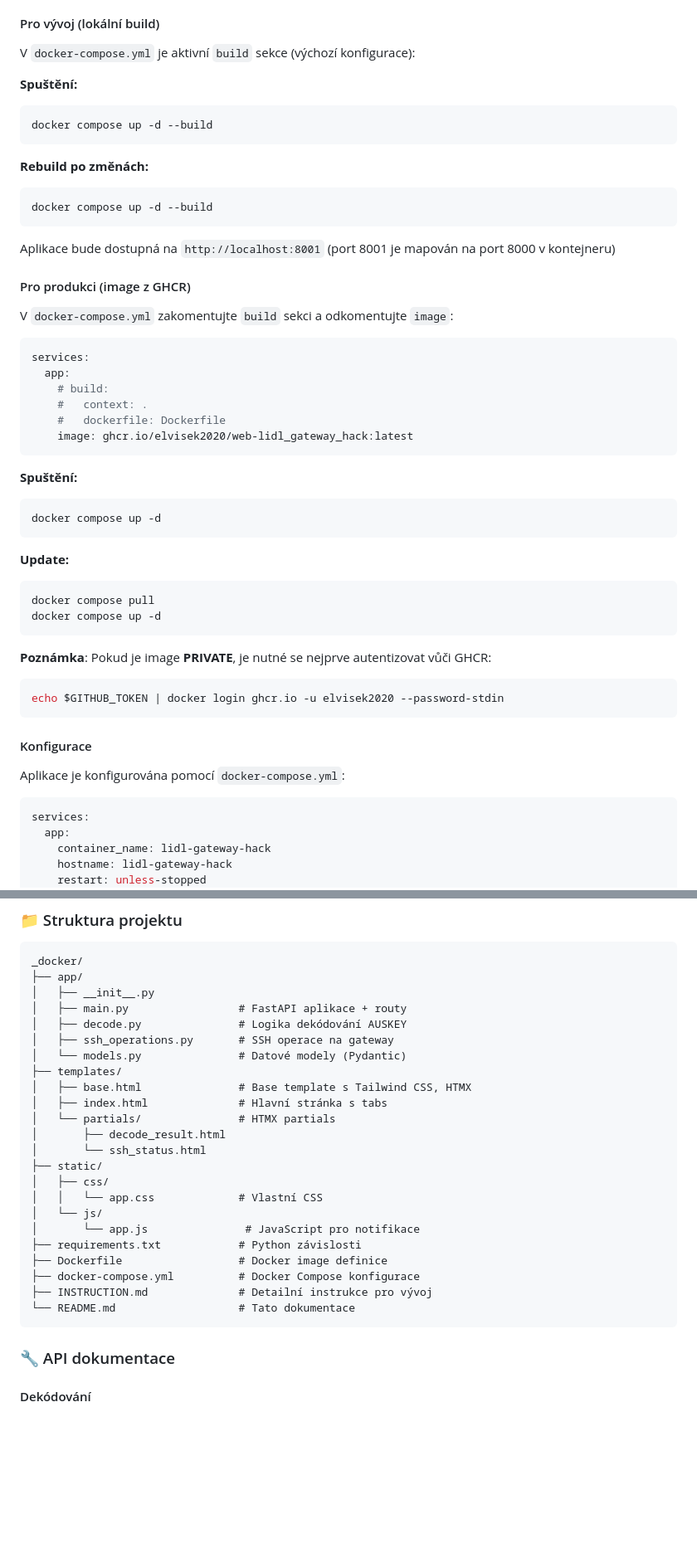
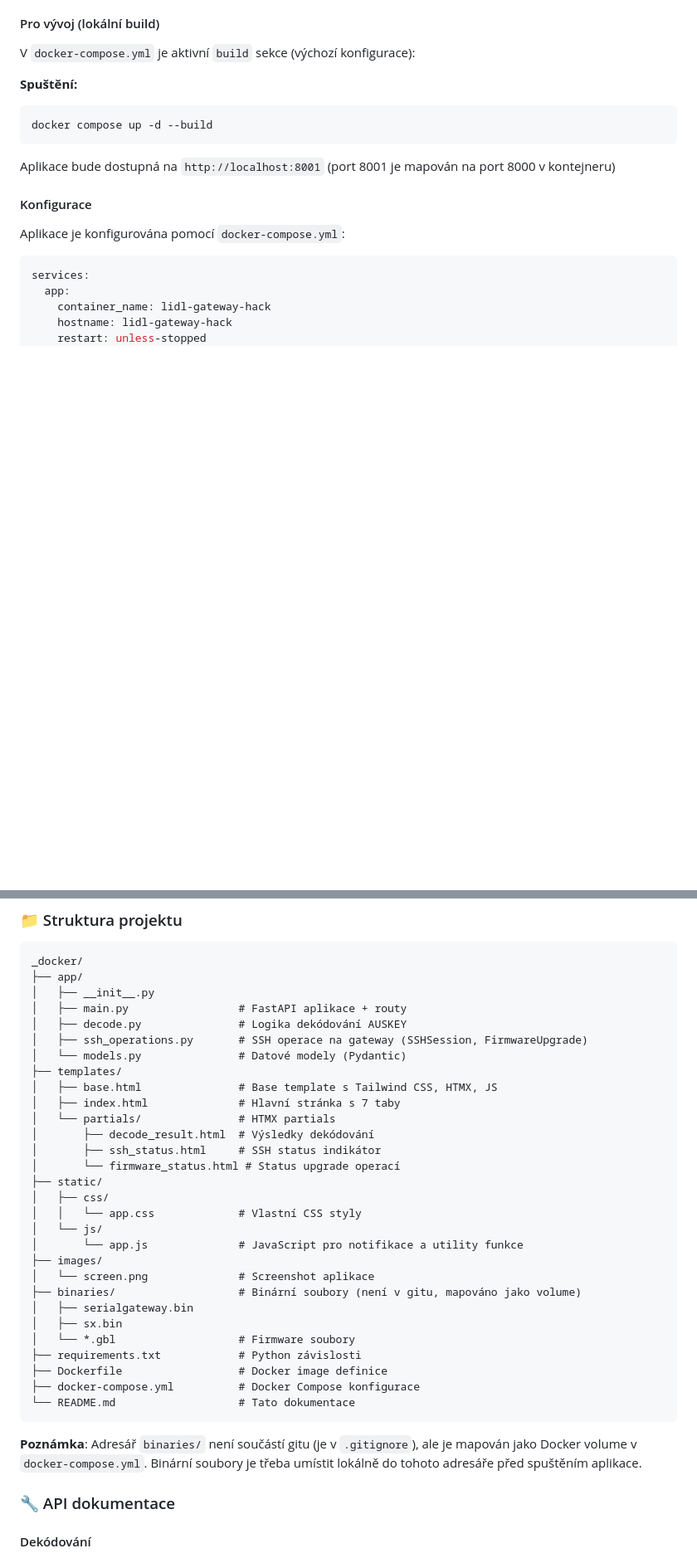
Before and after one commit to elvisek2020/web-lidl_gateway_hack, a Markdown page: README.md, 2 parts joined by grey strips. Shown at 83% size. GitHub-like rendering; blank space fills up the shorter version.

````diff
--- a/README.md
+++ b/README.md
@@ -106,46 +134,12 @@ Aplikace je připravena pro spuštění pomocí Docker Compose. Soubor `docker-c
 V `docker-compose.yml` je aktivní `build` sekce (výchozí konfigurace):
 
 **Spuštění:**
-```bash
-docker compose up -d --build
-```
 
-**Rebuild po změnách:**
 ```bash
 docker compose up -d --build
 ```
 
 Aplikace bude dostupná na `http://localhost:8001` (port 8001 je mapován na port 8000 v kontejneru)
-
-#### Pro produkci (image z GHCR)
-
-V `docker-compose.yml` zakomentujte `build` sekci a odkomentujte `image`:
-
-```yaml
-services:
-  app:
-    # build:
-    #   context: .
-    #   dockerfile: Dockerfile
-    image: ghcr.io/elvisek2020/web-lidl_gateway_hack:latest
-```
-
-**Spuštění:**
-```bash
-docker compose up -d
-```
-
-**Update:**
-```bash
-docker compose pull
-docker compose up -d
-```
-
-**Poznámka**: Pokud je image **PRIVATE**, je nutné se nejprve autentizovat vůči GHCR:
-
-```bash
-echo $GITHUB_TOKEN | docker login ghcr.io -u elvisek2020 --password-stdin
-```
 
 #### Konfigurace
 
@@ -223,25 +217,33 @@ _docker/
 │   ├── __init__.py
 │   ├── main.py                 # FastAPI aplikace + routy
 │   ├── decode.py               # Logika dekódování AUSKEY
-│   ├── ssh_operations.py       # SSH operace na gateway
+│   ├── ssh_operations.py       # SSH operace na gateway (SSHSession, FirmwareUpgrade)
 │   └── models.py               # Datové modely (Pydantic)
 ├── templates/
-│   ├── base.html               # Base template s Tailwind CSS, HTMX
-│   ├── index.html              # Hlavní stránka s tabs
+│   ├── base.html               # Base template s Tailwind CSS, HTMX, JS
+│   ├── index.html              # Hlavní stránka s 7 taby
 │   └── partials/               # HTMX partials
-│       ├── decode_result.html
-│       └── ssh_status.html
+│       ├── decode_result.html  # Výsledky dekódování
+│       ├── ssh_status.html     # SSH status indikátor
+│       └── firmware_status.html # Status upgrade operací
 ├── static/
 │   ├── css/
-│   │   └── app.css             # Vlastní CSS
+│   │   └── app.css             # Vlastní CSS styly
 │   └── js/
-│       └── app.js               # JavaScript pro notifikace
+│       └── app.js              # JavaScript pro notifikace a utility funkce
+├── images/
+│   └── screen.png              # Screenshot aplikace
+├── binaries/                   # Binární soubory (není v gitu, mapováno jako volume)
+│   ├── serialgateway.bin
+│   ├── sx.bin
+│   └── *.gbl                   # Firmware soubory
 ├── requirements.txt            # Python závislosti
 ├── Dockerfile                  # Docker image definice
 ├── docker-compose.yml          # Docker Compose konfigurace
-├── INSTRUCTION.md              # Detailní instrukce pro vývoj
 └── README.md                   # Tato dokumentace
 ```
+
+**Poznámka**: Adresář `binaries/` není součástí gitu (je v `.gitignore`), ale je mapován jako Docker volume v `docker-compose.yml`. Binární soubory je třeba umístit lokálně do tohoto adresáře před spuštěním aplikace.
 
 ### 🔧 API dokumentace
 
````
Also changed, not shown: other parts of README.md (+48 -20 lines).
